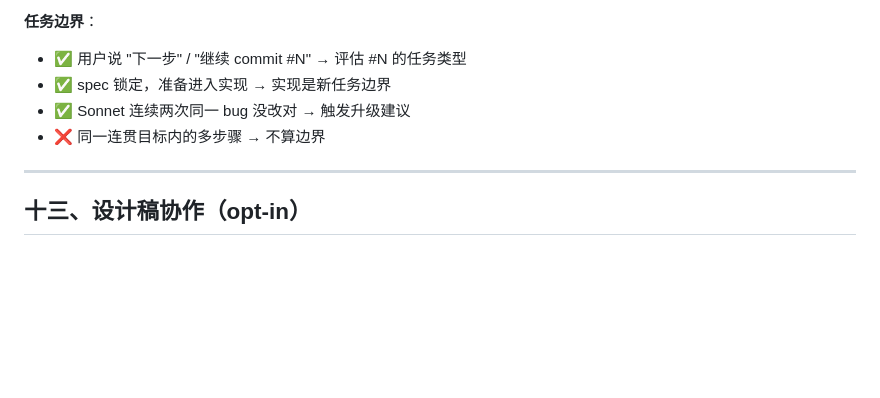
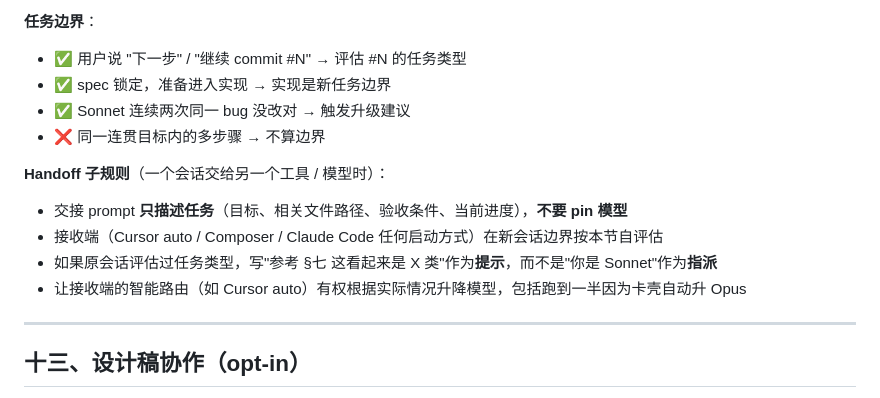
Before and after one commit to BoyangJiao/arc, a Markdown page: CLAUDE.md, the part around the change. Rendered like a GitHub page; blank space fills up the shorter version.

```diff
--- a/CLAUDE.md
+++ b/CLAUDE.md
@@ -324,6 +324,13 @@ pnpm seed:default | pnpm seed:ds:happy | pnpm seed:ds:first-day | …  # 短命
 - ✅ Sonnet 连续两次同一 bug 没改对 → 触发升级建议
 - ❌ 同一连贯目标内的多步骤 → 不算边界
 
+**Handoff 子规则**（一个会话交给另一个工具 / 模型时）：
+
+- 交接 prompt **只描述任务**（目标、相关文件路径、验收条件、当前进度），**不要 pin 模型**
+- 接收端（Cursor auto / Composer / Claude Code 任何启动方式）在新会话边界按本节自评估
+- 如果原会话评估过任务类型，写"参考 §七 这看起来是 X 类"作为**提示**，而不是"你是 Sonnet"作为**指派**
+- 让接收端的智能路由（如 Cursor auto）有权根据实际情况升降模型，包括跑到一半因为卡壳自动升 Opus
+
 ---
 
 ## 十三、设计稿协作（opt-in）
```
Also changed, not shown: .specify/session-state.md (+9 -7 lines).
